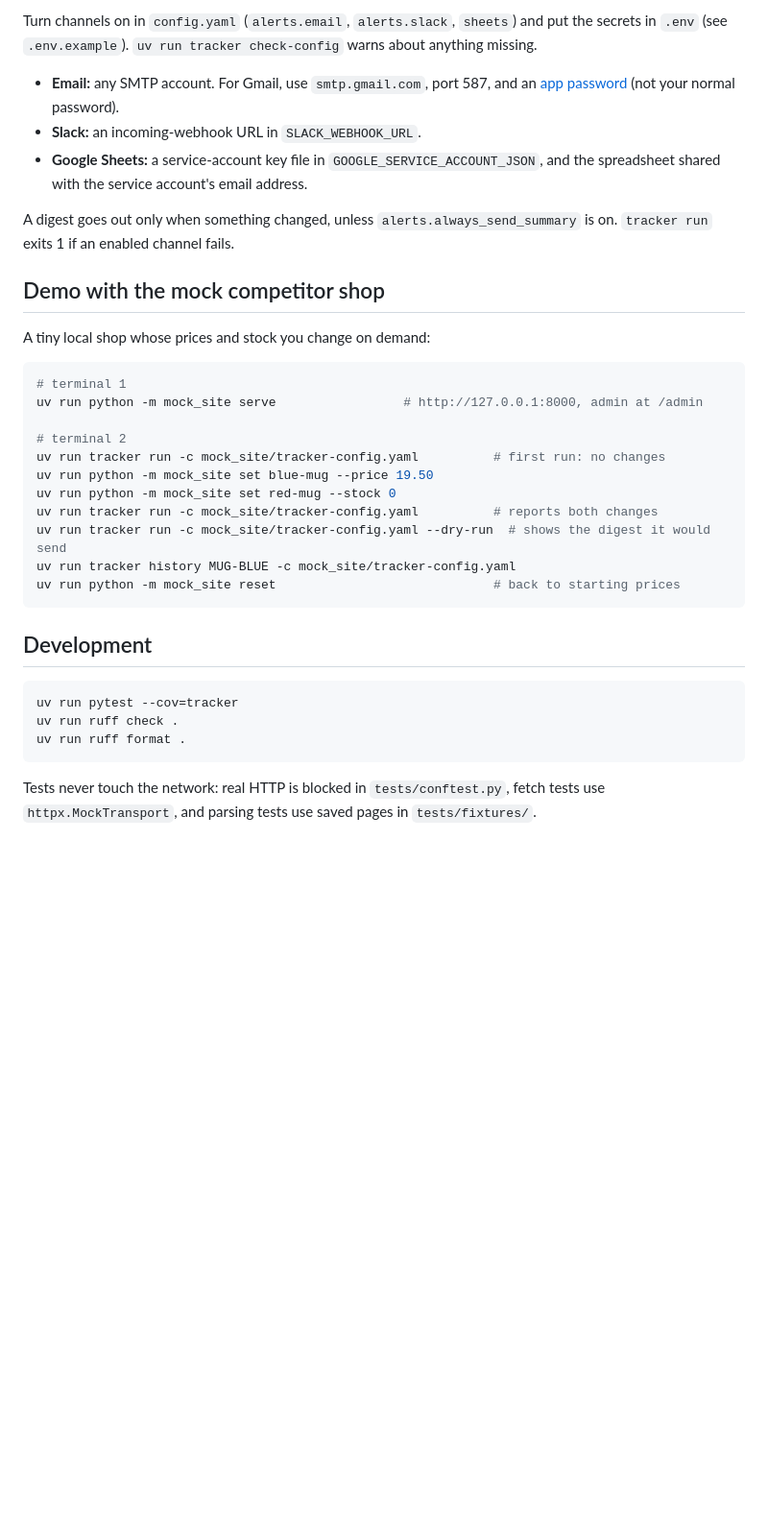
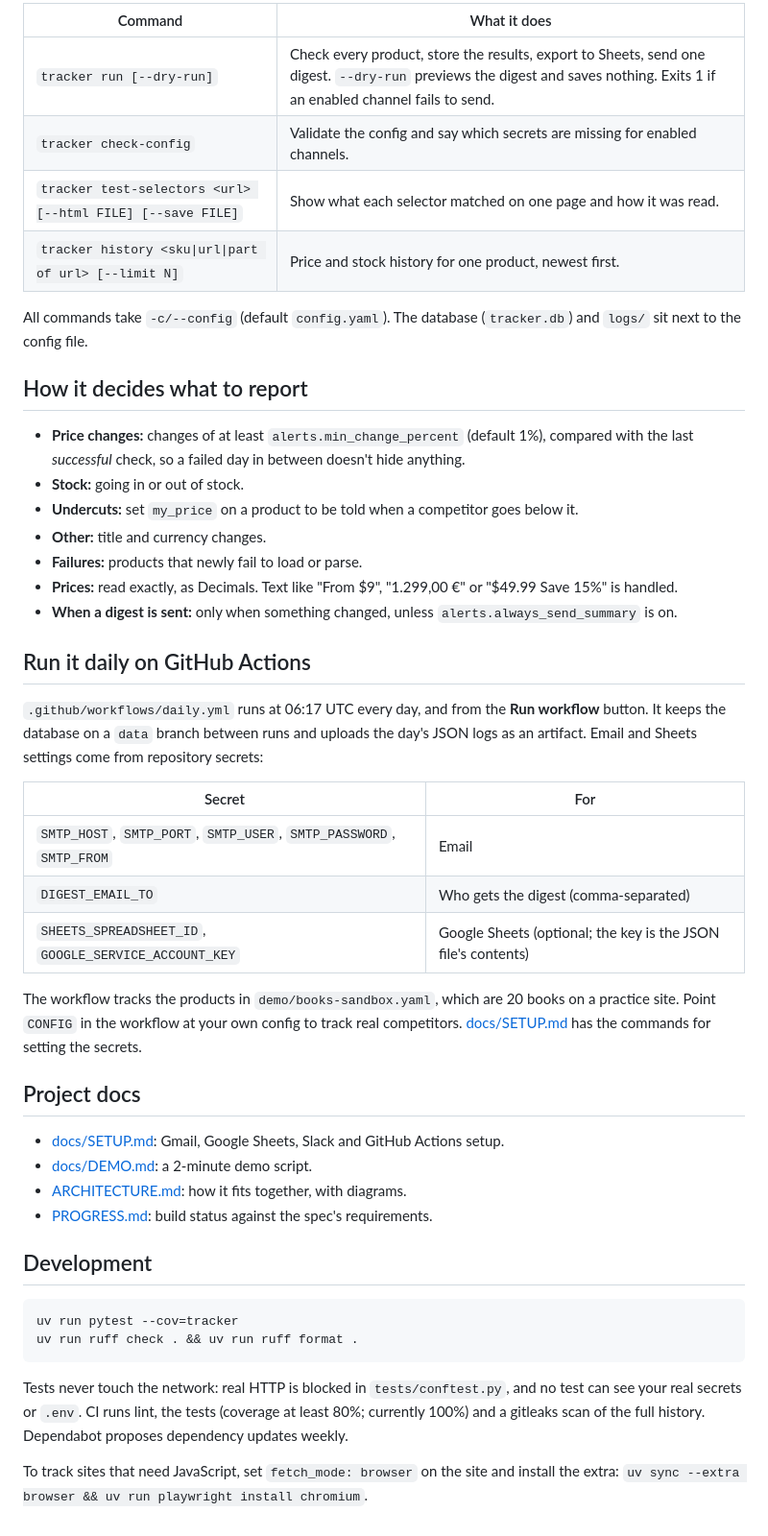
Before and after one commit to yahani/kestrel, a Markdown page: README.md, the part around one of its changes. Shown at 96% size. Drawn GitHub-style; blank space fills up the shorter version.

````diff
--- a/README.md
+++ b/README.md
@@ -56,43 +73,61 @@ User-Agent that includes `fetch.contact`.
 
-Turn channels on in `config.yaml` (`alerts.email`, `alerts.slack`, `sheets`) and put the
-secrets in `.env` (see `.env.example`). `uv run tracker check-config` warns about anything
-missing.
+| Command | What it does |
+|---|---|
+| `tracker run [--dry-run]` | Check every product, store the results, export to Sheets, send one digest. `--dry-run` previews the digest and saves nothing. Exits 1 if an enabled channel fails to send. |
+| `tracker check-config` | Validate the config and say which secrets are missing for enabled channels. |
+| `tracker test-selectors <url> [--html FILE] [--save FILE]` | Show what each selector matched on one page and how it was read. |
+| `tracker history <sku\|url\|part of url> [--limit N]` | Price and stock history for one product, newest first. |
 
-- **Email:** any SMTP account. For Gmail, use `smtp.gmail.com`, port 587, and an
-  [app password](https://support.google.com/accounts/answer/185833) (not your normal
-  password).
-- **Slack:** an incoming-webhook URL in `SLACK_WEBHOOK_URL`.
-- **Google Sheets:** a service-account key file in `GOOGLE_SERVICE_ACCOUNT_JSON`, and the
-  spreadsheet shared with the service account's email address.
+All commands take `-c/--config` (default `config.yaml`). The database (`tracker.db`) and
+`logs/` sit next to the config file.
 
-A digest goes out only when something changed, unless `alerts.always_send_summary` is on.
-`tracker run` exits 1 if an enabled channel fails.
+## How it decides what to report
 
-## Demo with the mock competitor shop
+- **Price changes:** changes of at least `alerts.min_change_percent` (default 1%), compared
+  with the last *successful* check, so a failed day in between doesn't hide anything.
+- **Stock:** going in or out of stock.
+- **Undercuts:** set `my_price` on a product to be told when a competitor goes below it.
+- **Other:** title and currency changes.
+- **Failures:** products that newly fail to load or parse.
+- **Prices:** read exactly, as Decimals. Text like "From $9", "1.299,00 €" or
+  "$49.99 Save 15%" is handled.
+- **When a digest is sent:** only when something changed, unless
+  `alerts.always_send_summary` is on.
 
-A tiny local shop whose prices and stock you change on demand:
+## Run it daily on GitHub Actions
 
-```sh
-# terminal 1
-uv run python -m mock_site serve                 # http://127.0.0.1:8000, admin at /admin
+`.github/workflows/daily.yml` runs at 06:17 UTC every day, and from the **Run workflow**
+button. It keeps the database on a `data` branch between runs and uploads the day's JSON
+logs as an artifact. Email and Sheets settings come from repository secrets:
 
-# terminal 2
-uv run tracker run -c mock_site/tracker-config.yaml          # first run: no changes
-uv run python -m mock_site set blue-mug --price 19.50
-uv run python -m mock_site set red-mug --stock 0
-uv run tracker run -c mock_site/tracker-config.yaml          # reports both changes
-uv run tracker run -c mock_site/tracker-config.yaml --dry-run  # shows the digest it would send
-uv run tracker history MUG-BLUE -c mock_site/tracker-config.yaml
-uv run python -m mock_site reset                             # back to starting prices
-```
+| Secret | For |
+|---|---|
+| `SMTP_HOST`, `SMTP_PORT`, `SMTP_USER`, `SMTP_PASSWORD`, `SMTP_FROM` | Email |
+| `DIGEST_EMAIL_TO` | Who gets the digest (comma-separated) |
+| `SHEETS_SPREADSHEET_ID`, `GOOGLE_SERVICE_ACCOUNT_KEY` | Google Sheets (optional; the key is the JSON file's contents) |
+
+The workflow tracks the products in `demo/books-sandbox.yaml`, which are 20 books on a
+practice site. Point `CONFIG` in the workflow at your own config to track real
+competitors. [docs/SETUP.md](docs/SETUP.md) has the commands for setting the secrets.
+
+## Project docs
+
+- [docs/SETUP.md](docs/SETUP.md): Gmail, Google Sheets, Slack and GitHub Actions setup.
+- [docs/DEMO.md](docs/DEMO.md): a 2-minute demo script.
+- [ARCHITECTURE.md](ARCHITECTURE.md): how it fits together, with diagrams.
+- [PROGRESS.md](PROGRESS.md): build status against the spec's requirements.
 
 ## Development
 
 ```sh
 uv run pytest --cov=tracker
-uv run ruff check .
-uv run ruff format .
+uv run ruff check . && uv run ruff format .
 ```
 
-Tests never touch the network: real HTTP is blocked in `tests/conftest.py`, fetch tests use
-`httpx.MockTransport`, and parsing tests use saved pages in `tests/fixtures/`.
+Tests never touch the network: real HTTP is blocked in `tests/conftest.py`, and no test can
+see your real secrets or `.env`. CI runs lint, the tests (coverage at least 80%; currently
+100%) and a gitleaks scan of the full history. Dependabot proposes dependency updates
+weekly.
+
+To track sites that need JavaScript, set `fetch_mode: browser` on the site and install the
+extra: `uv sync --extra browser && uv run playwright install chromium`.
````
Also changed, not shown: other parts of README.md (+49 -32 lines), PROGRESS.md (+4 -1 lines), docs/DEMO.md (added, +27 -0 lines), docs/SETUP.md (added, +95 -0 lines), docs/digest.png (added).
